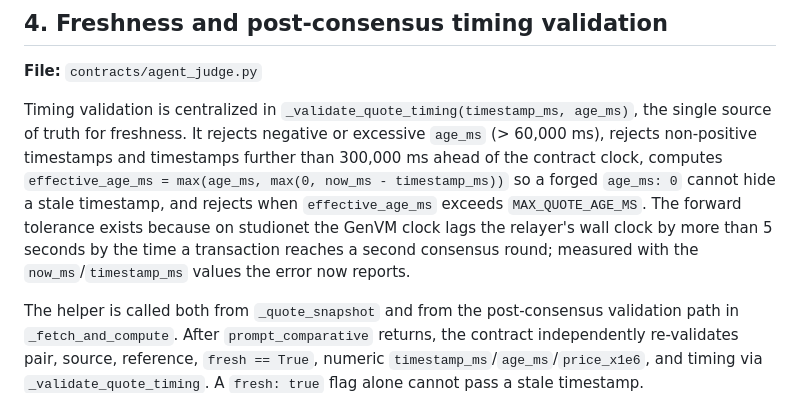
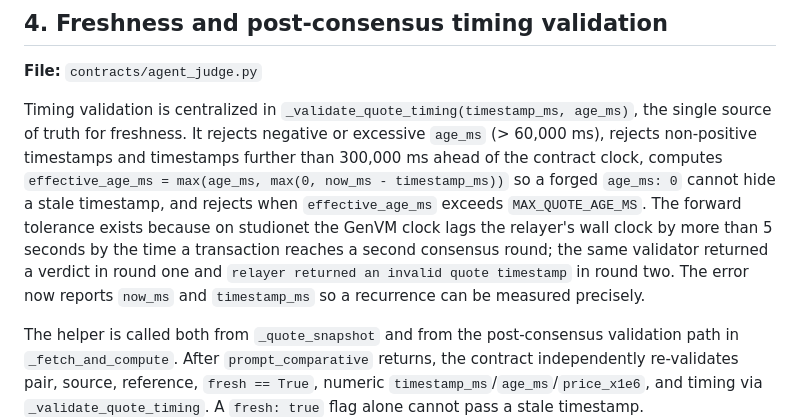
Before and after one commit to ThisisRmz13/agent-judge, a Markdown page: docs/verification.md, the part around the change. GitHub-like rendering.

Commit message:
State the GenVM skew observation as observed, not measured

```diff
--- a/docs/verification.md
+++ b/docs/verification.md
@@ -46,7 +46,7 @@ Behavioral coverage:
 
 **File:** `contracts/agent_judge.py`
 
-Timing validation is centralized in `_validate_quote_timing(timestamp_ms, age_ms)`, the single source of truth for freshness. It rejects negative or excessive `age_ms` (> 60,000 ms), rejects non-positive timestamps and timestamps further than 300,000 ms ahead of the contract clock, computes `effective_age_ms = max(age_ms, max(0, now_ms - timestamp_ms))` so a forged `age_ms: 0` cannot hide a stale timestamp, and rejects when `effective_age_ms` exceeds `MAX_QUOTE_AGE_MS`. The forward tolerance exists because on studionet the GenVM clock lags the relayer's wall clock by more than 5 seconds by the time a transaction reaches a second consensus round; measured with the `now_ms`/`timestamp_ms` values the error now reports.
+Timing validation is centralized in `_validate_quote_timing(timestamp_ms, age_ms)`, the single source of truth for freshness. It rejects negative or excessive `age_ms` (> 60,000 ms), rejects non-positive timestamps and timestamps further than 300,000 ms ahead of the contract clock, computes `effective_age_ms = max(age_ms, max(0, now_ms - timestamp_ms))` so a forged `age_ms: 0` cannot hide a stale timestamp, and rejects when `effective_age_ms` exceeds `MAX_QUOTE_AGE_MS`. The forward tolerance exists because on studionet the GenVM clock lags the relayer's wall clock by more than 5 seconds by the time a transaction reaches a second consensus round; the same validator returned a verdict in round one and `relayer returned an invalid quote timestamp` in round two. The error now reports `now_ms` and `timestamp_ms` so a recurrence can be measured precisely.
 
 The helper is called both from `_quote_snapshot` and from the post-consensus validation path in `_fetch_and_compute`. After `prompt_comparative` returns, the contract independently re-validates pair, source, reference, `fresh == True`, numeric `timestamp_ms`/`age_ms`/`price_x1e6`, and timing via `_validate_quote_timing`. A `fresh: true` flag alone cannot pass a stale timestamp.
 
```
